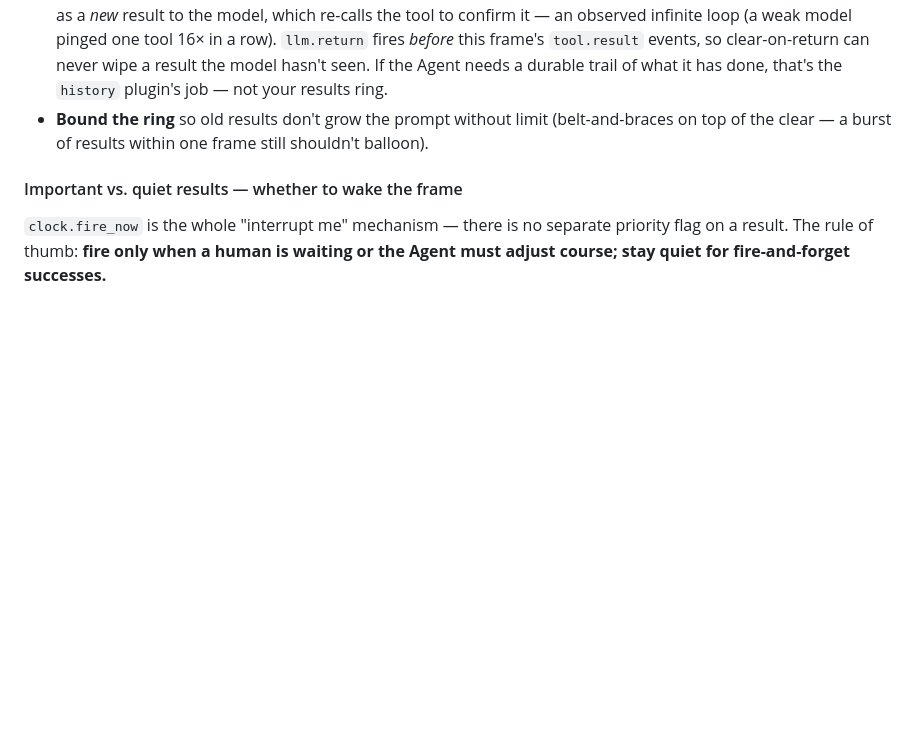
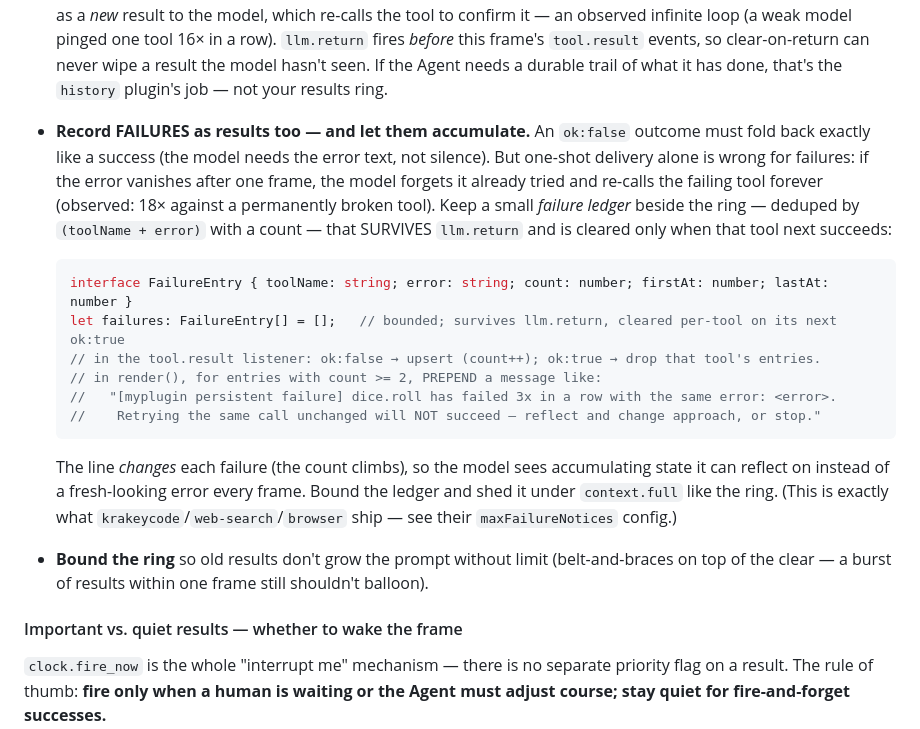
Before and after one commit to Arrosam/OpenKrakey, a Markdown page: docs/PLUGIN_DEV.md, the part around the change. GitHub-like rendering; blank space fills up the shorter version.

Commit message:
docs: PLUGIN_DEV - record failures as tool results and let them accumulate (failure-ledger pattern)

````diff
--- a/docs/PLUGIN_DEV.md
+++ b/docs/PLUGIN_DEV.md
@@ -455,6 +455,26 @@ Key choices, and why:
   loop (a weak model pinged one tool 16× in a row). `llm.return` fires *before* this frame's `tool.result`
   events, so clear-on-return can never wipe a result the model hasn't seen. If the Agent needs a durable
   trail of what it has done, that's the `history` plugin's job — not your results ring.
+- **Record FAILURES as results too — and let them accumulate.** An `ok:false` outcome must fold back
+  exactly like a success (the model needs the error text, not silence). But one-shot delivery alone is
+  wrong for failures: if the error vanishes after one frame, the model forgets it already tried and
+  re-calls the failing tool forever (observed: 18× against a permanently broken tool). Keep a small
+  *failure ledger* beside the ring — deduped by `(toolName + error)` with a count — that SURVIVES
+  `llm.return` and is cleared only when that tool next succeeds:
+
+  ```ts
+  interface FailureEntry { toolName: string; error: string; count: number; firstAt: number; lastAt: number }
+  let failures: FailureEntry[] = [];   // bounded; survives llm.return, cleared per-tool on its next ok:true
+  // in the tool.result listener: ok:false → upsert (count++); ok:true → drop that tool's entries.
+  // in render(), for entries with count >= 2, PREPEND a message like:
+  //   "[myplugin persistent failure] dice.roll has failed 3x in a row with the same error: <error>.
+  //    Retrying the same call unchanged will NOT succeed — reflect and change approach, or stop."
+  ```
+
+  The line *changes* each failure (the count climbs), so the model sees accumulating state it can reflect
+  on instead of a fresh-looking error every frame. Bound the ledger and shed it under `context.full` like
+  the ring. (This is exactly what `krakeycode`/`web-search`/`browser` ship — see their `maxFailureNotices`
+  config.)
 - **Bound the ring** so old results don't grow the prompt without limit (belt-and-braces on top of the
   clear — a burst of results within one frame still shouldn't balloon).
 
````
